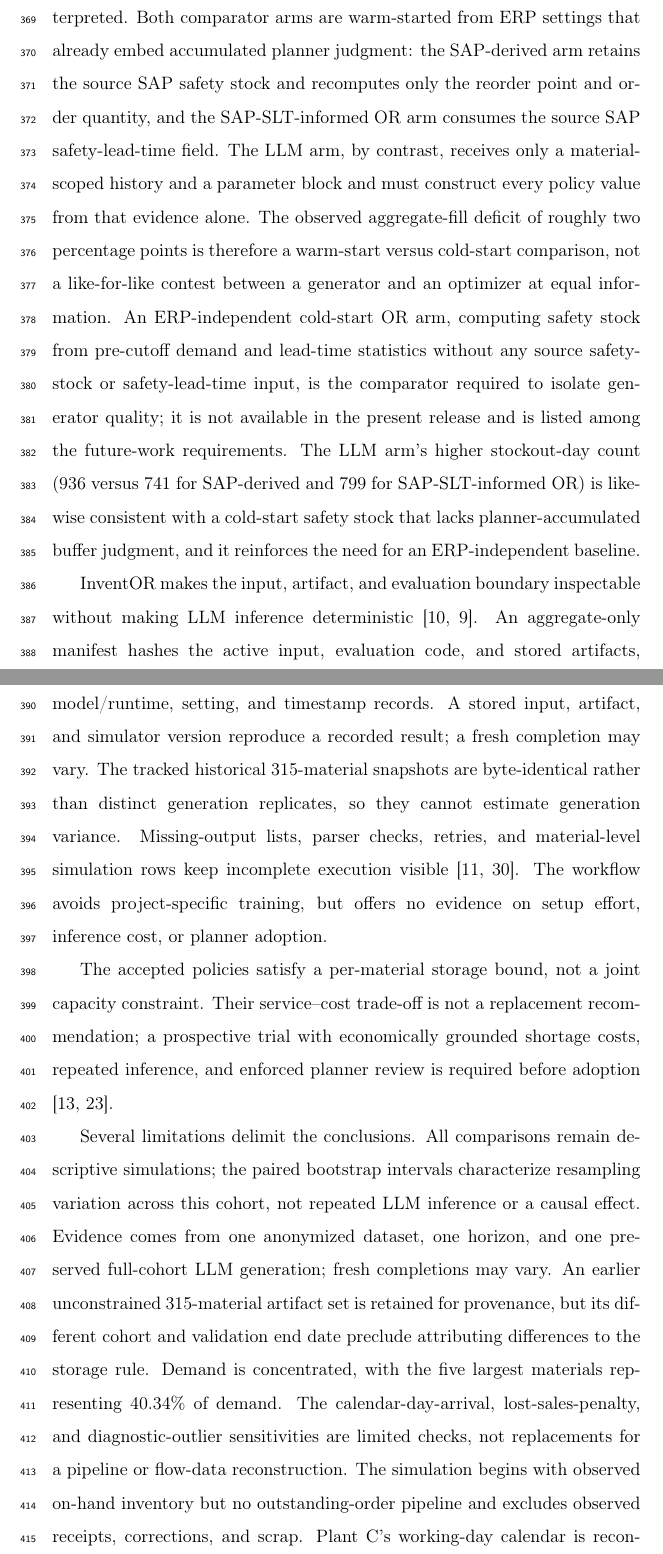
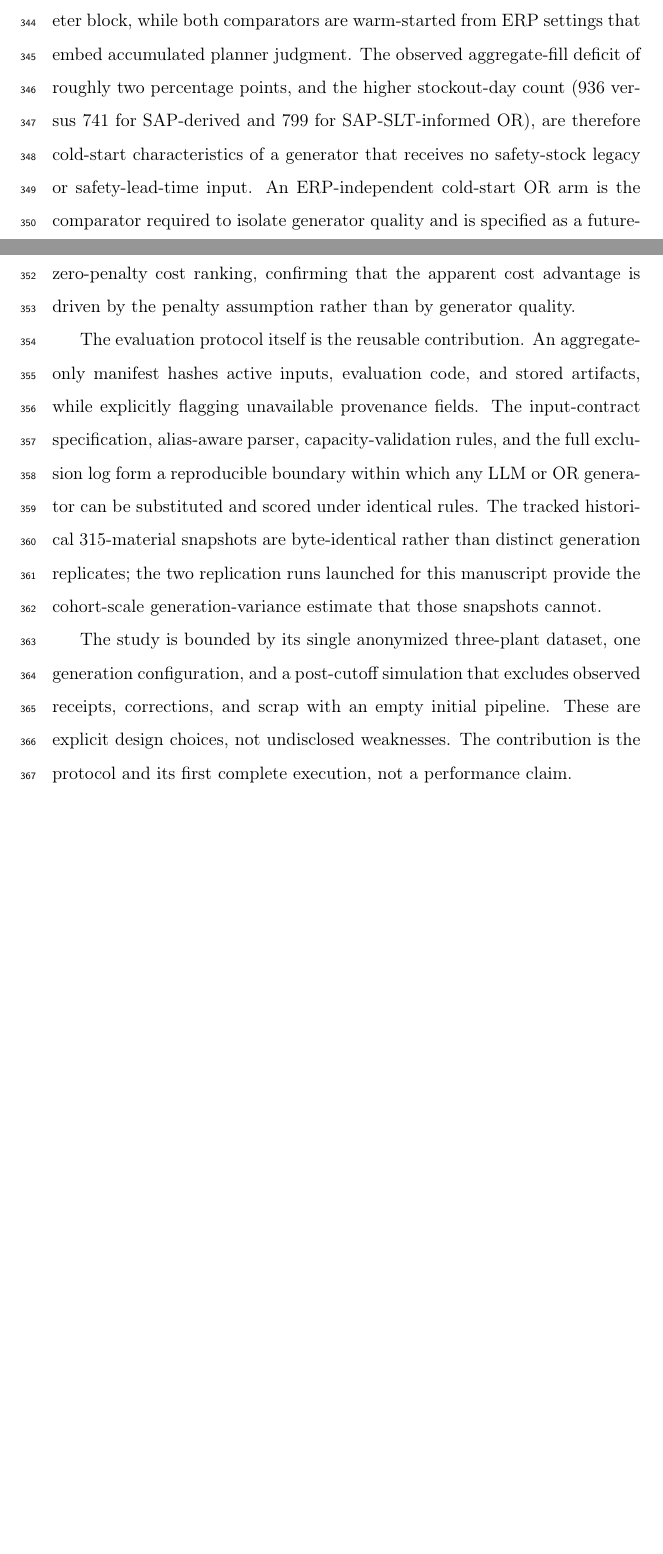
Before and after one commit to DressPD/inventor_public, a LaTeX paper (manuscript/main.tex): two parts of pages 21 and 22 of 30 before the commit and two parts of pages 19 and 20 of 27 after it, joined at a grey line, cut so that both start at the same text, the shorter picture padded with empty space. Compiled offline with pdfLaTeX.

Commit message:
Sync: tight Discussion, trimmed prose

```diff
--- a/manuscript/main.tex
+++ b/manuscript/main.tex
@@ -385,17 +383,11 @@ The artifact audit covers all 365 scoreable policies: normalized policy-family a
 \section{Discussion}
 \label{sec:discussion}
 
-The current results document an applied AI/OR prototype on one anonymized industrial dataset. The LLM artifacts are generated from cutoff-bounded, pre-cutoff material histories, and all arms use the same post-cutoff horizon. The SAP-SLT-informed OR comparator is not independent of ERP inputs. The comparison remains descriptive rather than a controlled prospective trial: the 365-material artifacts support auditing and code-path verification, while the 346-pair common-feasible cohort supports no definitive performance ranking.
+Three findings carry the principal scientific contribution. First, 100\% of 365 eligible plant-material pairs yield scoreable, capacity-feasible policy artifacts after retry handling — a complete-cohort result that eliminates silent dropout and establishes a benchmark for future LLM-based inventory studies. Second, all scored artifacts resolve to the $(r,Q)$ family; the LLM constructs every policy value from only the material-scoped history and parameter block, while both comparators are warm-started from ERP settings that embed accumulated planner judgment. The observed aggregate-fill deficit of roughly two percentage points, and the higher stockout-day count (936 versus 741 for SAP-derived and 799 for SAP-SLT-informed OR), are therefore cold-start characteristics of a generator that receives no safety-stock legacy or safety-lead-time input. An ERP-independent cold-start OR arm is the comparator required to isolate generator quality and is specified as a future-work requirement. Third, positive lost-sales penalty sensitivities remove the zero-penalty cost ranking, confirming that the apparent cost advantage is driven by the penalty assumption rather than by generator quality.
 
-One structural asymmetry limits how the observed service gap may be interpreted. Both comparator arms are warm-started from ERP settings that already embed accumulated planner judgment: the SAP-derived arm retains the source SAP safety stock and recomputes only the reorder point and order quantity, and the SAP-SLT-informed OR arm consumes the source SAP safety-lead-time field. The LLM arm, by contrast, receives only a material-scoped history and a parameter block and must construct every policy value from that evidence alone. The observed aggregate-fill deficit of roughly two percentage points is therefore a warm-start versus cold-start comparison, not a like-for-like contest between a generator and an optimizer at equal information. An ERP-independent cold-start OR arm, computing safety stock from pre-cutoff demand and lead-time statistics without any source safety-stock or safety-lead-time input, is the comparator required to isolate generator quality; it is not available in the present release and is listed among the future-work requirements. The LLM arm's higher stockout-day count (936 versus 741 for SAP-derived and 799 for SAP-SLT-informed OR) is likewise consistent with a cold-start safety stock that lacks planner-accumulated buffer judgment, and it reinforces the need for an ERP-independent baseline.
+The evaluation protocol itself is the reusable contribution. An aggregate-only manifest hashes active inputs, evaluation code, and stored artifacts, while explicitly flagging unavailable provenance fields. The input-contract specification, alias-aware parser, capacity-validation rules, and the full exclusion log form a reproducible boundary within which any LLM or OR generator can be substituted and scored under identical rules. The tracked historical 315-material snapshots are byte-identical rather than distinct generation replicates; the two replication runs launched for this manuscript provide the cohort-scale generation-variance estimate that those snapshots cannot.
 
-InventOR makes the input, artifact, and evaluation boundary inspectable without making LLM inference deterministic \cite{amershi2019guidelines, wasserkrug2025enhancing}. An aggregate-only manifest hashes the active input, evaluation code, and stored artifacts, while explicitly identifying unavailable deployed prompt, application, model/runtime, setting, and timestamp records. A stored input, artifact, and simulator version reproduce a recorded result; a fresh completion may vary. The tracked historical 315-material snapshots are byte-identical rather than distinct generation replicates, so they cannot estimate generation variance. Missing-output lists, parser checks, retries, and material-level simulation rows keep incomplete execution visible \cite{raji2020accountability, ouyang2025nondeterminism}. The workflow avoids project-specific training, but offers no evidence on setup effort, inference cost, or planner adoption.
-
-The accepted policies satisfy a per-material storage bound, not a joint capacity constraint. Their service--cost trade-off is not a replacement recommendation; a prospective trial with economically grounded shortage costs, repeated inference, and enforced planner review is required before adoption \cite{silver2017inventory, prak2021robust}.
-
-Several limitations delimit the conclusions. All comparisons remain descriptive simulations; the paired bootstrap intervals characterize resampling variation across this cohort, not repeated LLM inference or a causal effect. Evidence comes from one anonymized dataset, one horizon, and one preserved full-cohort LLM generation; fresh completions may vary. An earlier unconstrained 315-material artifact set is retained for provenance, but its different cohort and validation end date preclude attributing differences to the storage rule. Demand is concentrated, with the five largest materials representing 40.34\% of demand. The calendar-day-arrival, lost-sales-penalty, and diagnostic-outlier sensitivities are limited checks, not replacements for a pipeline or flow-data reconstruction. The simulation begins with observed on-hand inventory but no outstanding-order pipeline and excludes observed receipts, corrections, and scrap. Plant C's working-day calendar is reconstructed from other plants; the native-calendar subset excludes it, but no independently validated Plant C calendar is available. The SAP-SLT-informed OR arm retains an SAP input, and the LLM receives SAP reference context; neither comparator establishes independent incumbent-SAP performance. The capacity rule is per material and does not model shared capacity, substitution, multi-echelon interactions, or coordinated ordering \cite{clark1960multi, federgruen1984allocation}. Recommendation quality remains dependent on data quality, historical representativeness, application configuration, and policy conversion rules \cite{kang2005information, watts2009data}. Narrative completeness and planner effectiveness were not evaluated.
-
-These limitations define the scope for future work: a prospective evaluation that freezes the deployed configuration and model/runtime identifiers, repeats inference, initializes the replenishment pipeline, validates lead-time and calendar semantics, includes unchanged incumbent and ERP-independent comparators, estimates economically grounded shortage costs, reports first-pass reliability, applies the diagnostic-outlier rule ex ante as an admissible-exclusion criterion rather than post hoc, and extends to multi-item and shared-capacity settings with planner review. The present evidence supports a prototype with traceable inputs, stored artifacts, and deterministic simulation; it does not support a controlled-trial comparative performance claim \cite{tashman2000out, hewamalage2023forecast}.
+The study is bounded by its single anonymized three-plant dataset, one generation configuration, and a post-cutoff simulation that excludes observed receipts, corrections, and scrap with an empty initial pipeline. These are explicit design choices, not undisclosed weaknesses. The contribution is the protocol and its first complete execution, not a performance claim.
 
 \section{Conclusion}
 \label{sec:conclusion}
```
Also changed, not shown: manuscript/main.pdf, manuscript/main.tex (12 more changed lines), 1 other file.
